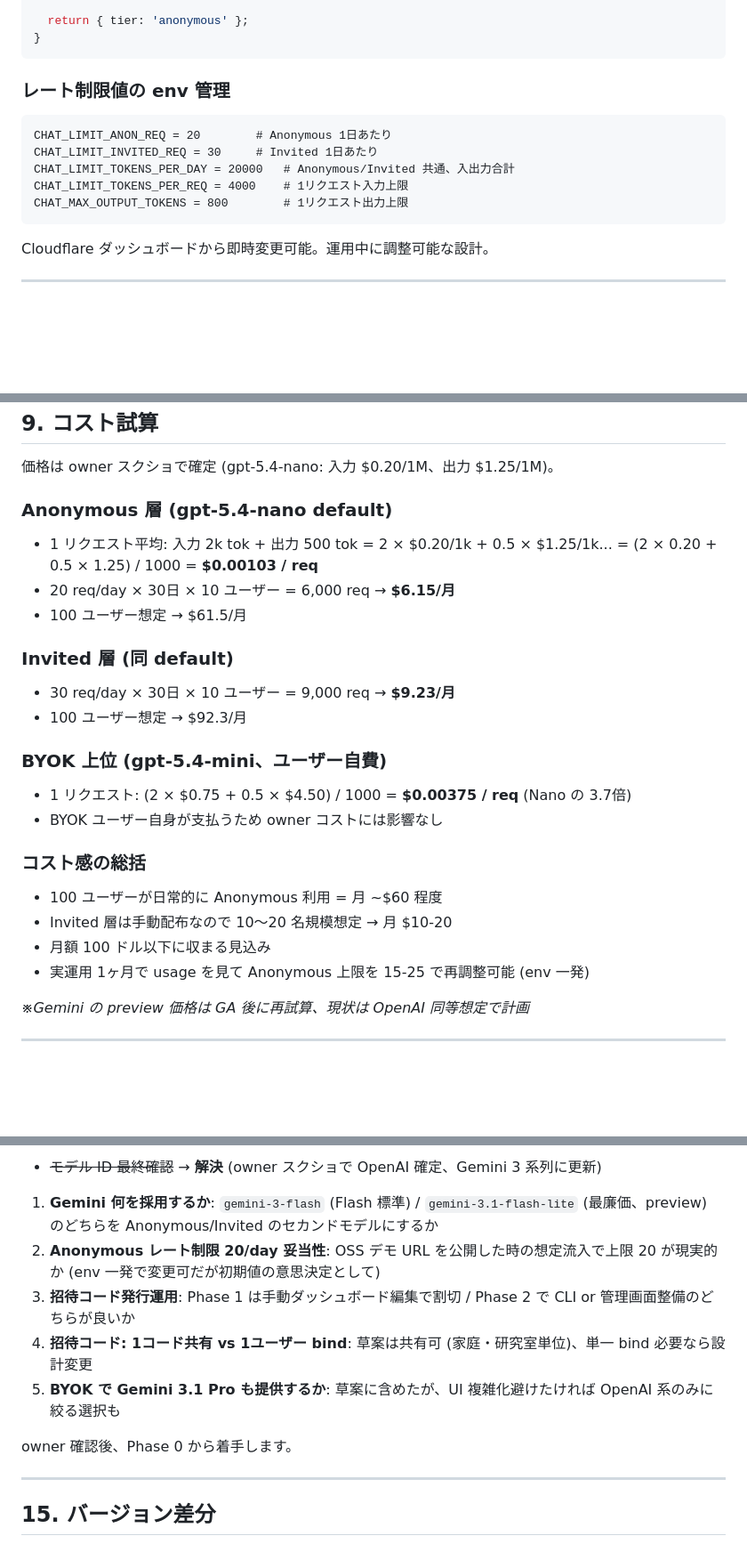
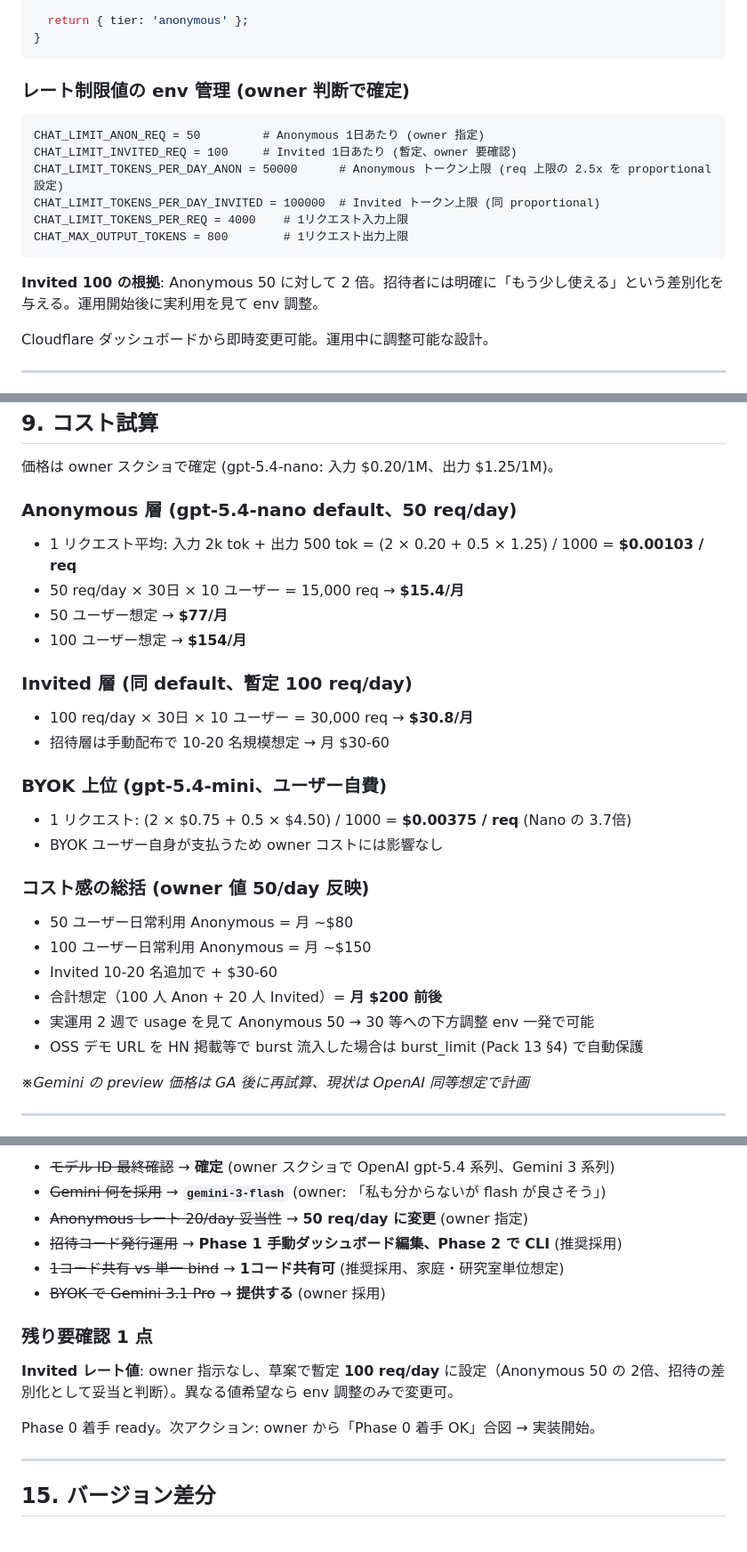
Before and after one commit to BoxPistols/machining-fundamentals, a Markdown page: docs/chat-ai-plan.md, 3 parts joined by grey strips. Shown at 89% size. GitHub-like rendering; blank space fills up the shorter version.

Commit message:
docs(chat-ai-plan): v2.2 — owner 5 判断確定、Phase 0 着手 Ready
owner 判断を全項目確定:
- Gemini default: gemini-3-flash (owner: 「flash が良さそう」)
- Anonymous レート: 20 → 50 req/day (owner 指定で緩和)
- 招待コード発行: Phase 1 手動ダッシュボード + Phase 2 で CLI (推奨採用)
- 招待コード: 1コード共有可 (推奨採用、家庭・研究室単位)
- BYOK で Gemini 3.1 Pro も提供 (owner 採用)

暫定 1 点:
- Invited レート: owner 指示なし、Anonymous 50 の 2x で 100 req/day を草案
  (env 変更で即調整可。招待者への差別化として妥当と判断)

コスト試算の更新:
- Anonymous 50/day: 10人 $15.4/月、50人 $77/月、100人 $154/月
- Invited 100/day: 10人 $30.8/月、想定 20 名で $60/月
- 合計想定 (100 Anon + 20 Invited): 月 $200 前後
- burst 流入は Pack 13 §4 burst_limit で自動保護

ステータス: Proposed → Approved, Phase 0 Ready。
owner からの「Phase 0 着手 OK」合図で実装開始。

````diff
--- a/docs/chat-ai-plan.md
+++ b/docs/chat-ai-plan.md
@@ -51,15 +52,18 @@ function determineT(req) {
 }
 ```
 
-### レート制限値の env 管理
+### レート制限値の env 管理 (owner 判断で確定)
 
 ```
-CHAT_LIMIT_ANON_REQ = 20        # Anonymous 1日あたり
-CHAT_LIMIT_INVITED_REQ = 30     # Invited 1日あたり
-CHAT_LIMIT_TOKENS_PER_DAY = 20000   # Anonymous/Invited 共通、入出力合計
+CHAT_LIMIT_ANON_REQ = 50         # Anonymous 1日あたり (owner 指定)
+CHAT_LIMIT_INVITED_REQ = 100     # Invited 1日あたり (暫定、owner 要確認)
+CHAT_LIMIT_TOKENS_PER_DAY_ANON = 50000      # Anonymous トークン上限 (req 上限の 2.5x を proportional 設定)
+CHAT_LIMIT_TOKENS_PER_DAY_INVITED = 100000  # Invited トークン上限 (同 proportional)
 CHAT_LIMIT_TOKENS_PER_REQ = 4000    # 1リクエスト入力上限
 CHAT_MAX_OUTPUT_TOKENS = 800        # 1リクエスト出力上限
 ```
+
+**Invited 100 の根拠**: Anonymous 50 に対して 2 倍。招待者には明確に「もう少し使える」という差別化を与える。運用開始後に実利用を見て env 調整。
 
 Cloudflare ダッシュボードから即時変更可能。運用中に調整可能な設計。
 
@@ -283,24 +287,27 @@ v1 と同じ (requests/day + tokens/day)。値は §2 の env で tier 別に設
 
 価格は owner スクショで確定 (gpt-5.4-nano: 入力 $0.20/1M、出力 $1.25/1M)。
 
-### Anonymous 層 (gpt-5.4-nano default)
-- 1 リクエスト平均: 入力 2k tok + 出力 500 tok = 2 × $0.20/1k + 0.5 × $1.25/1k... = (2 × 0.20 + 0.5 × 1.25) / 1000 = **$0.00103 / req**
-- 20 req/day × 30日 × 10 ユーザー = 6,000 req → **$6.15/月**
-- 100 ユーザー想定 → $61.5/月
+### Anonymous 層 (gpt-5.4-nano default、50 req/day)
+- 1 リクエスト平均: 入力 2k tok + 出力 500 tok = (2 × 0.20 + 0.5 × 1.25) / 1000 = **$0.00103 / req**
+- 50 req/day × 30日 × 10 ユーザー = 15,000 req → **$15.4/月**
+- 50 ユーザー想定 → **$77/月**
+- 100 ユーザー想定 → **$154/月**
 
-### Invited 層 (同 default)
-- 30 req/day × 30日 × 10 ユーザー = 9,000 req → **$9.23/月**
-- 100 ユーザー想定 → $92.3/月
+### Invited 層 (同 default、暫定 100 req/day)
+- 100 req/day × 30日 × 10 ユーザー = 30,000 req → **$30.8/月**
+- 招待層は手動配布で 10-20 名規模想定 → 月 $30-60
 
 ### BYOK 上位 (gpt-5.4-mini、ユーザー自費)
 - 1 リクエスト: (2 × $0.75 + 0.5 × $4.50) / 1000 = **$0.00375 / req** (Nano の 3.7倍)
 - BYOK ユーザー自身が支払うため owner コストには影響なし
 
-### コスト感の総括
-- 100 ユーザーが日常的に Anonymous 利用 = 月 ~$60 程度
-- Invited 層は手動配布なので 10〜20 名規模想定 → 月 $10-20
-- 月額 100 ドル以下に収まる見込み
-- 実運用 1ヶ月で usage を見て Anonymous 上限を 15-25 で再調整可能 (env 一発)
+### コスト感の総括 (owner 値 50/day 反映)
+- 50 ユーザー日常利用 Anonymous = 月 ~$80
+- 100 ユーザー日常利用 Anonymous = 月 ~$150
+- Invited 10-20 名追加で + $30-60
+- 合計想定（100 人 Anon + 20 人 Invited）= **月 $200 前後**
+- 実運用 2 週で usage を見て Anonymous 50 → 30 等への下方調整 env 一発で可能
+- OSS デモ URL を HN 掲載等で burst 流入した場合は burst_limit (Pack 13 §4) で自動保護
 
 *※Gemini の preview 価格は GA 後に再試算、現状は OpenAI 同等想定で計画*
 
@@ -371,12 +378,16 @@ v2.1 時点：
 
-- ~~モデル ID 最終確認~~ → **解決** (owner スクショで OpenAI 確定、Gemini 3 系列に更新)
-1. **Gemini 何を採用するか**: `gemini-3-flash` (Flash 標準) / `gemini-3.1-flash-lite` (最廉価、preview) のどちらを Anonymous/Invited のセカンドモデルにするか
-2. **Anonymous レート制限 20/day 妥当性**: OSS デモ URL を公開した時の想定流入で上限 20 が現実的か (env 一発で変更可だが初期値の意思決定として)
-3. **招待コード発行運用**: Phase 1 は手動ダッシュボード編集で割切 / Phase 2 で CLI or 管理画面整備のどちらが良いか
-4. **招待コード: 1コード共有 vs 1ユーザー bind**: 草案は共有可 (家庭・研究室単位)、単一 bind 必要なら設計変更
-5. **BYOK で Gemini 3.1 Pro も提供するか**: 草案に含めたが、UI 複雑化避けたければ OpenAI 系のみに絞る選択も
+- ~~モデル ID 最終確認~~ → **確定** (owner スクショで OpenAI gpt-5.4 系列、Gemini 3 系列)
+- ~~Gemini 何を採用~~ → **`gemini-3-flash`** (owner: 「私も分からないが flash が良さそう」)
+- ~~Anonymous レート 20/day 妥当性~~ → **50 req/day に変更** (owner 指定)
+- ~~招待コード発行運用~~ → **Phase 1 手動ダッシュボード編集、Phase 2 で CLI** (推奨採用)
+- ~~1コード共有 vs 単一 bind~~ → **1コード共有可** (推奨採用、家庭・研究室単位想定)
+- ~~BYOK で Gemini 3.1 Pro~~ → **提供する** (owner 採用)
 
-owner 確認後、Phase 0 から着手します。
+### 残り要確認 1 点
+
+**Invited レート値**: owner 指示なし、草案で暫定 **100 req/day** に設定（Anonymous 50 の 2倍、招待の差別化として妥当と判断）。異なる値希望なら env 調整のみで変更可。
+
+Phase 0 着手 ready。次アクション: owner から「Phase 0 着手 OK」合図 → 実装開始。
 
 ---
 
````
Also changed, not shown: other parts of docs/chat-ai-plan.md (+17 -4 lines).
